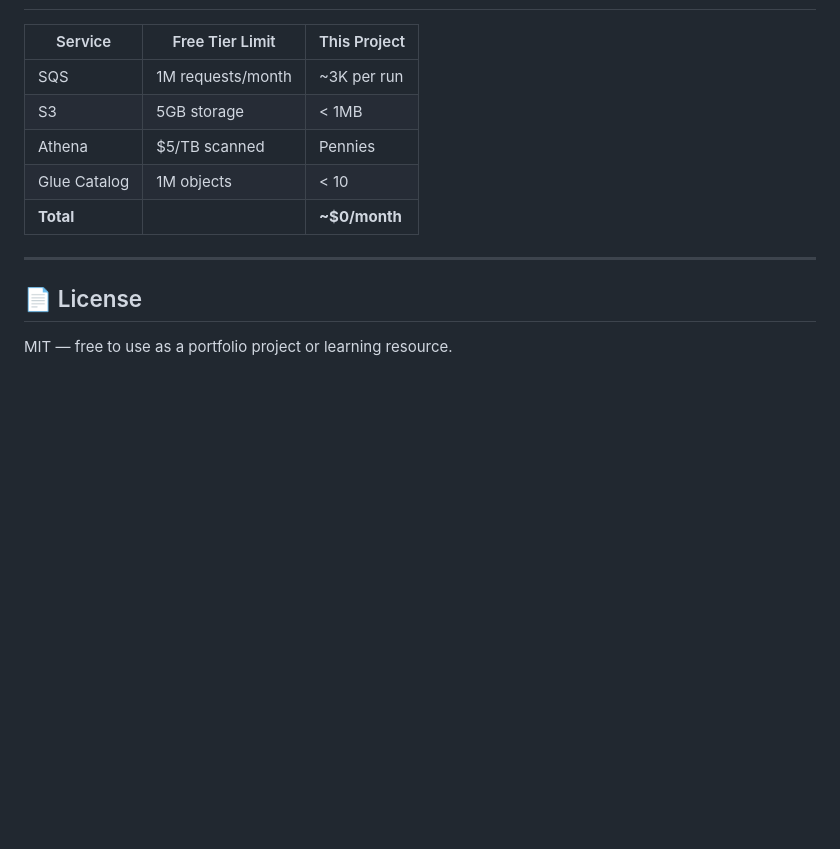
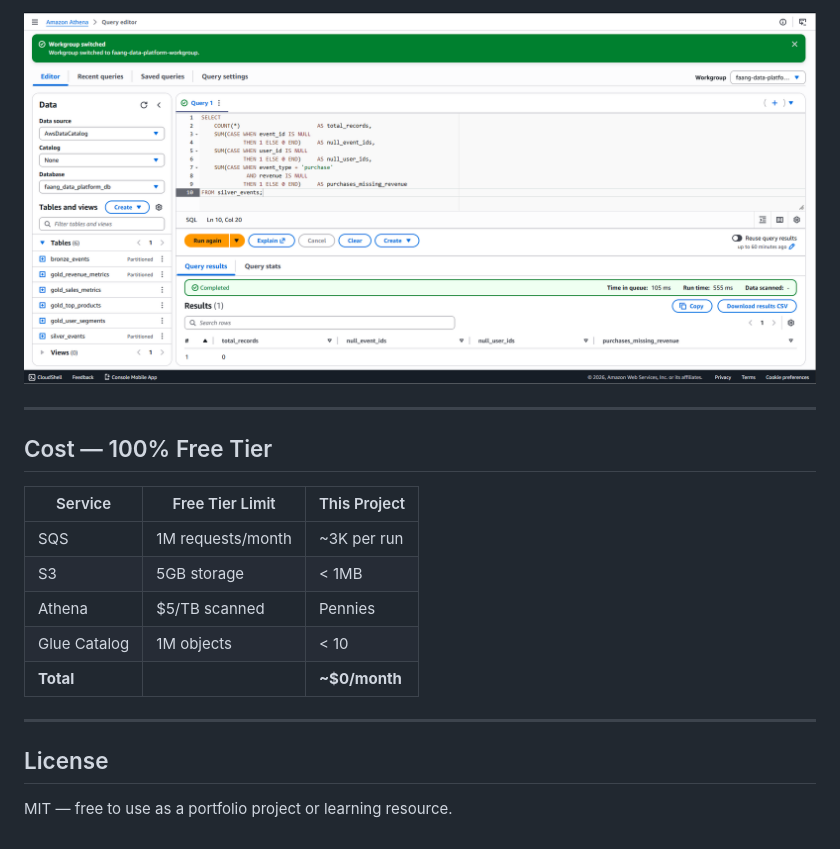
Before and after one commit to shradhadubey/faang-real-time-data-platform, a Markdown page: README.md, the part around one of its changes. GitHub-like rendering; blank space fills up the shorter version.

```diff
--- a/README.md
+++ b/README.md
@@ -285,3 +352,8 @@ ORDER BY unique_users DESC;
+![Data Quality](dashboard/screenshot_5_data_quality.png)
+
+---
+
+## Cost — 100% Free Tier
 
 | Service | Free Tier Limit | This Project |
 |---------|----------------|--------------|
@@ -294,6 +366,5 @@ ORDER BY unique_users DESC;
 ---
 
 
-## 📄 License
-
+## License
 MIT — free to use as a portfolio project or learning resource.
```
Also changed, not shown: other parts of README.md (+84 -17 lines).
